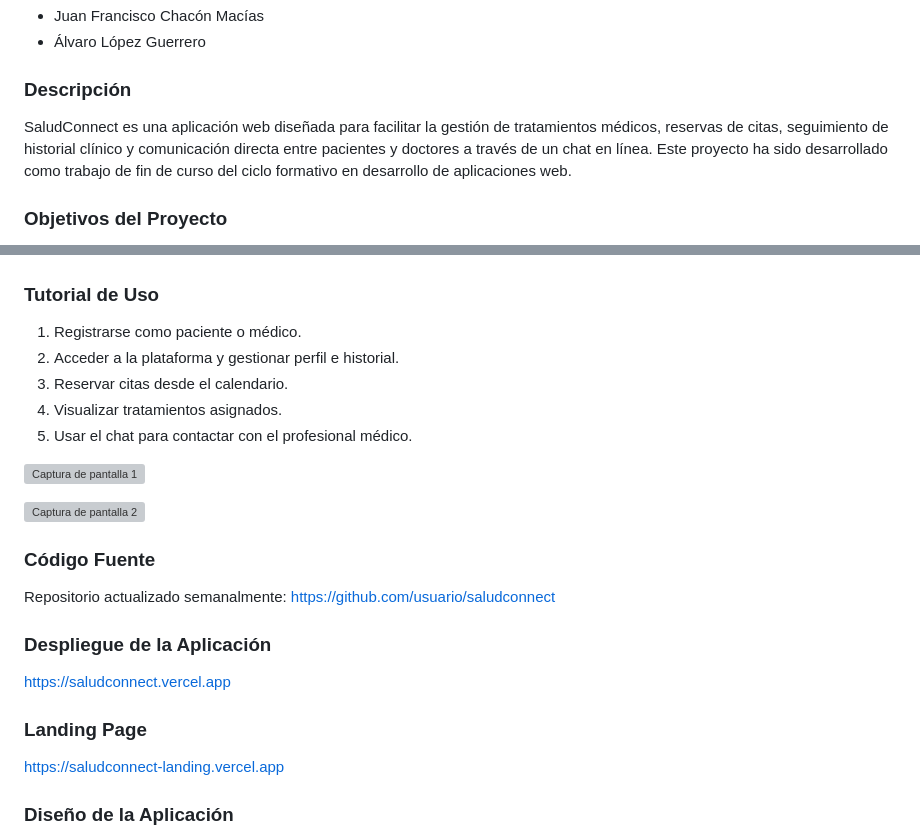
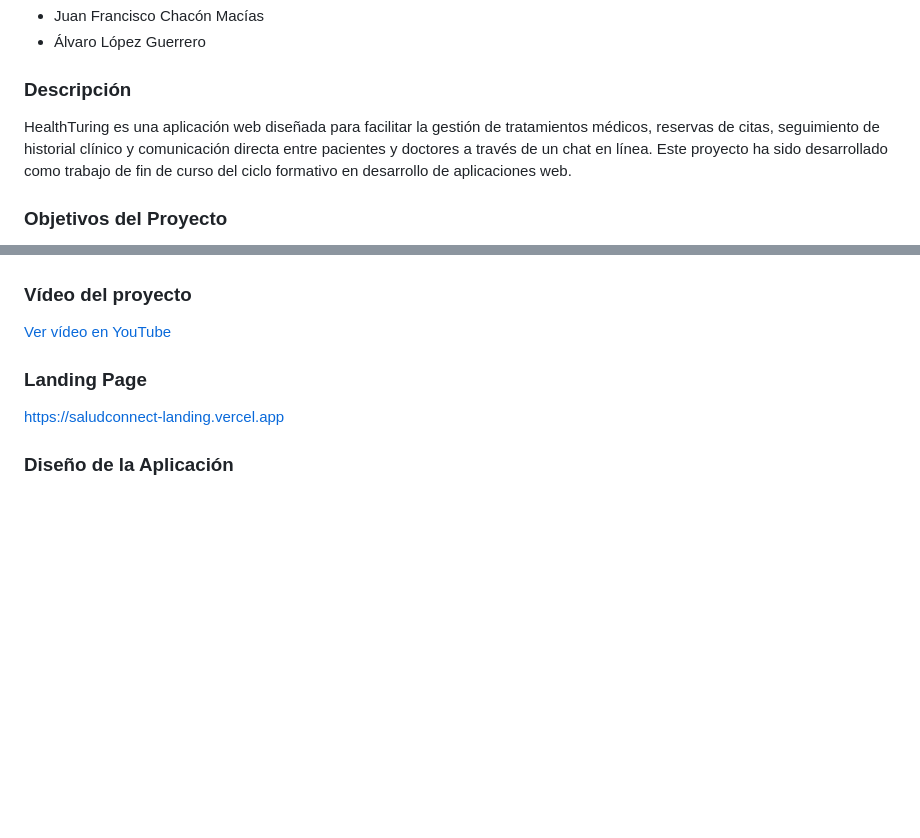
Before and after one commit to HealthTuring/HealthTuring, a Markdown page: README.md, 2 parts joined by grey strips. Rendered like a GitHub page; blank space fills up the shorter version; grey boxes are pictures that could not be loaded.

```diff
--- a/README.md
+++ b/README.md
@@ -9,7 +9,7 @@
   </ul>
 
   <h3>Descripción</h3>
-  <p>SaludConnect es una aplicación web diseñada para facilitar la gestión de tratamientos médicos, reservas de citas, seguimiento de historial clínico y comunicación directa entre pacientes y doctores a través de un chat en línea. Este proyecto ha sido desarrollado como trabajo de fin de curso del ciclo formativo en desarrollo de aplicaciones web.</p>
+  <p>HealthTuring es una aplicación web diseñada para facilitar la gestión de tratamientos médicos, reservas de citas, seguimiento de historial clínico y comunicación directa entre pacientes y doctores a través de un chat en línea. Este proyecto ha sido desarrollado como trabajo de fin de curso del ciclo formativo en desarrollo de aplicaciones web.</p>
 
   <h3>Objetivos del Proyecto</h3>
   <ul>
@@ -33,22 +33,8 @@
   <h3>Esquema E/R de la Base de Datos</h3>
   <p><img src="/img/ER.HealthTuring.jpg" alt="Esquema E/R de la base de datos"></p>
 
-  <h3>Tutorial de Uso</h3>
-  <ol>
-    <li>Registrarse como paciente o médico.</li>
-    <li>Acceder a la plataforma y gestionar perfil e historial.</li>
-    <li>Reservar citas desde el calendario.</li>
-    <li>Visualizar tratamientos asignados.</li>
-    <li>Usar el chat para contactar con el profesional médico.</li>
-  </ol>
-  <p><img src="ruta/a/captura1.png" alt="Captura de pantalla 1"></p>
-  <p><img src="ruta/a/captura2.png" alt="Captura de pantalla 2"></p>
-
-  <h3>Código Fuente</h3>
-  <p>Repositorio actualizado semanalmente: <a href="https://github.com/usuario/saludconnect" target="_blank">https://github.com/usuario/saludconnect</a></p>
-
-  <h3>Despliegue de la Aplicación</h3>
-  <p><a href="https://saludconnect.vercel.app" target="_blank">https://saludconnect.vercel.app</a></p>
+  <h3>Vídeo del proyecto</h3>
+  <p><a href="https://youtu.be/oIjWwXb3p8M" target="_blank">Ver vídeo en YouTube</a></p>
 
   <h3>Landing Page</h3>
   <p><a href="https://saludconnect-landing.vercel.app" target="_blank">https://saludconnect-landing.vercel.app</a></p>
```
Also changed, not shown: other parts of README.md (+8 -15 lines).
